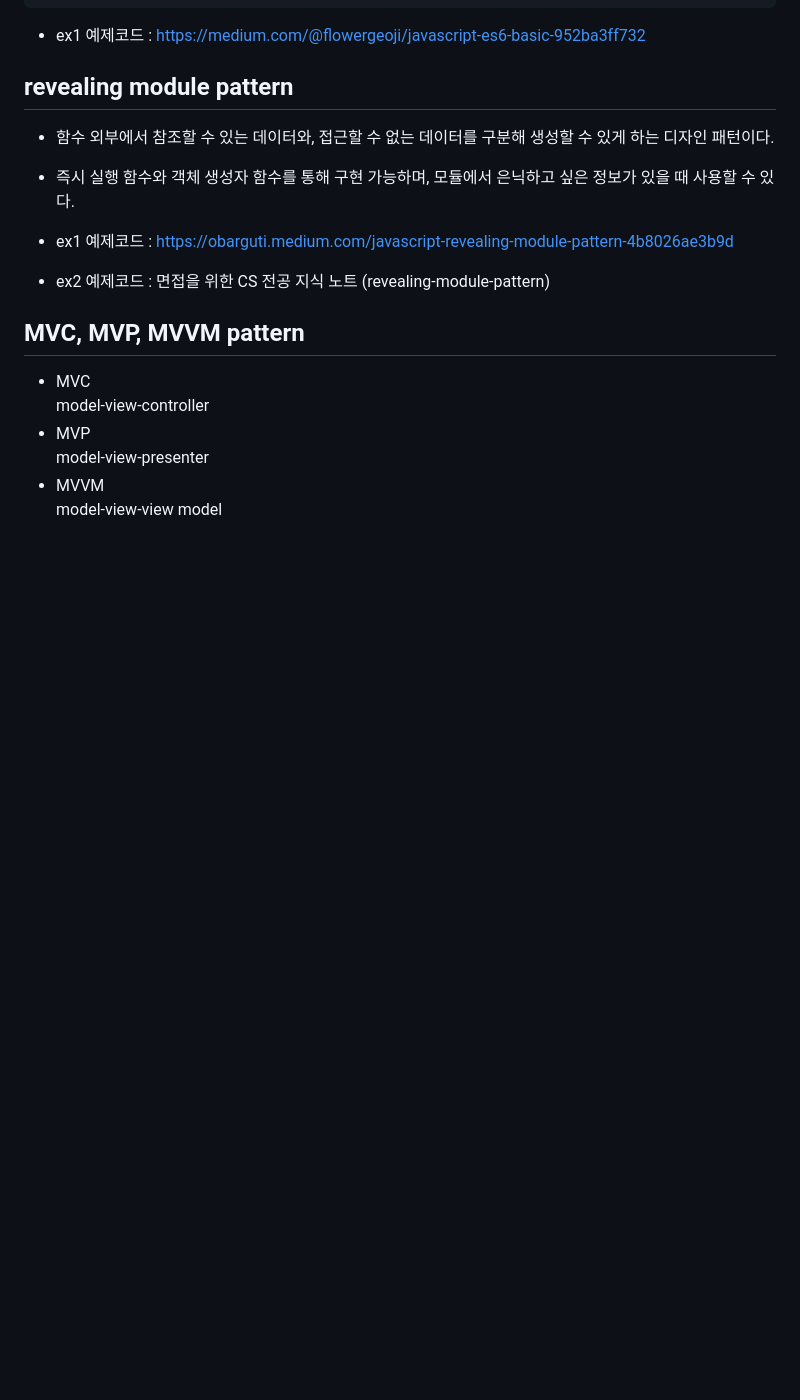
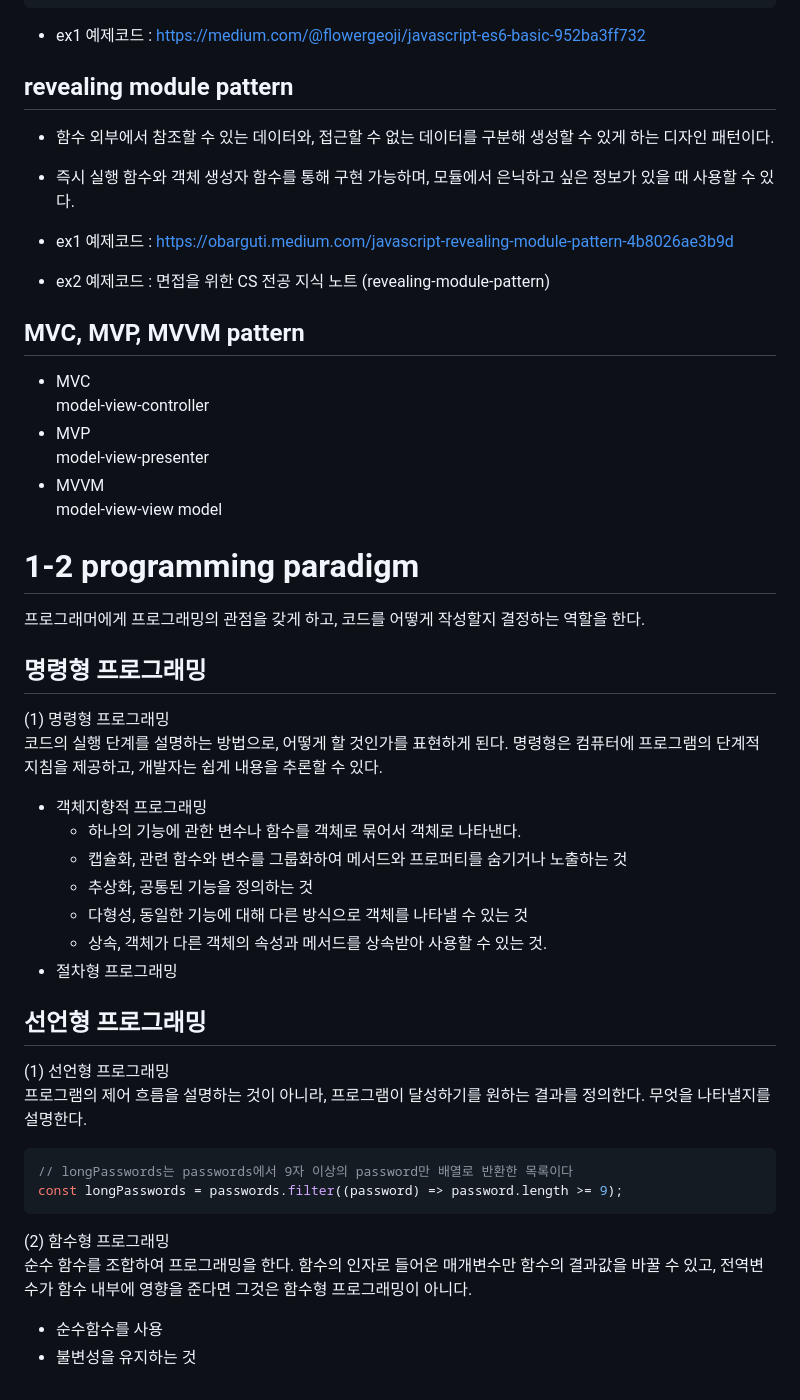
Before and after one commit to J-SoYoung/development-book-study, a Markdown page: ComputerSienceNote/01_Design-Pattern/README.md, the part around one of its changes. Rendered like a GitHub page; blank space fills up the shorter version.

Commit message:
[ cs-note ] UDATE README.md 프로그래밍 패러다임

````diff
--- a/ComputerSienceNote/01_Design-Pattern/README.md
+++ b/ComputerSienceNote/01_Design-Pattern/README.md
@@ -55,3 +69,36 @@ for (const item of arr) {
   model-view-presenter
 - MVVM<br>
   model-view-view model
+
+# 1-2 programming paradigm
+
+프로그래머에게 프로그래밍의 관점을 갖게 하고, 코드를 어떻게 작성할지 결정하는 역할을 한다.
+
+## 명령형 프로그래밍
+
+(1) 명령형 프로그래밍<br>
+코드의 실행 단계를 설명하는 방법으로, 어떻게 할 것인가를 표현하게 된다. 명령형은 컴퓨터에 프로그램의 단계적 지침을 제공하고, 개발자는 쉽게 내용을 추론할 수 있다.<br>
+
+- 객체지향적 프로그래밍<br>
+  - 하나의 기능에 관한 변수나 함수를 객체로 묶어서 객체로 나타낸다.
+  - 캡슐화, 관련 함수와 변수를 그룹화하여 메서드와 프로퍼티를 숨기거나 노출하는 것
+  - 추상화, 공통된 기능을 정의하는 것
+  - 다형성, 동일한 기능에 대해 다른 방식으로 객체를 나타낼 수 있는 것
+  - 상속, 객체가 다른 객체의 속성과 메서드를 상속받아 사용할 수 있는 것.
+- 절차형 프로그래밍<br>
+
+## 선언형 프로그래밍
+
+(1) 선언형 프로그래밍<br>
+프로그램의 제어 흐름을 설명하는 것이 아니라, 프로그램이 달성하기를 원하는 결과를 정의한다. 무엇을 나타낼지를 설명한다.
+
+```jsx
+// longPasswords는 passwords에서 9자 이상의 password만 배열로 반환한 목록이다
+const longPasswords = passwords.filter((password) => password.length >= 9);
+```
+
+(2) 함수형 프로그래밍<br>
+순수 함수를 조합하여 프로그래밍을 한다. 함수의 인자로 들어온 매개변수만 함수의 결과값을 바꿀 수 있고, 전역변수가 함수 내부에 영향을 준다면 그것은 함수형 프로그래밍이 아니다.
+
+- 순수함수를 사용
+- 불변성을 유지하는 것
````
Also changed, not shown: other parts of ComputerSienceNote/01_Design-Pattern/README.md (+18 -4 lines).
